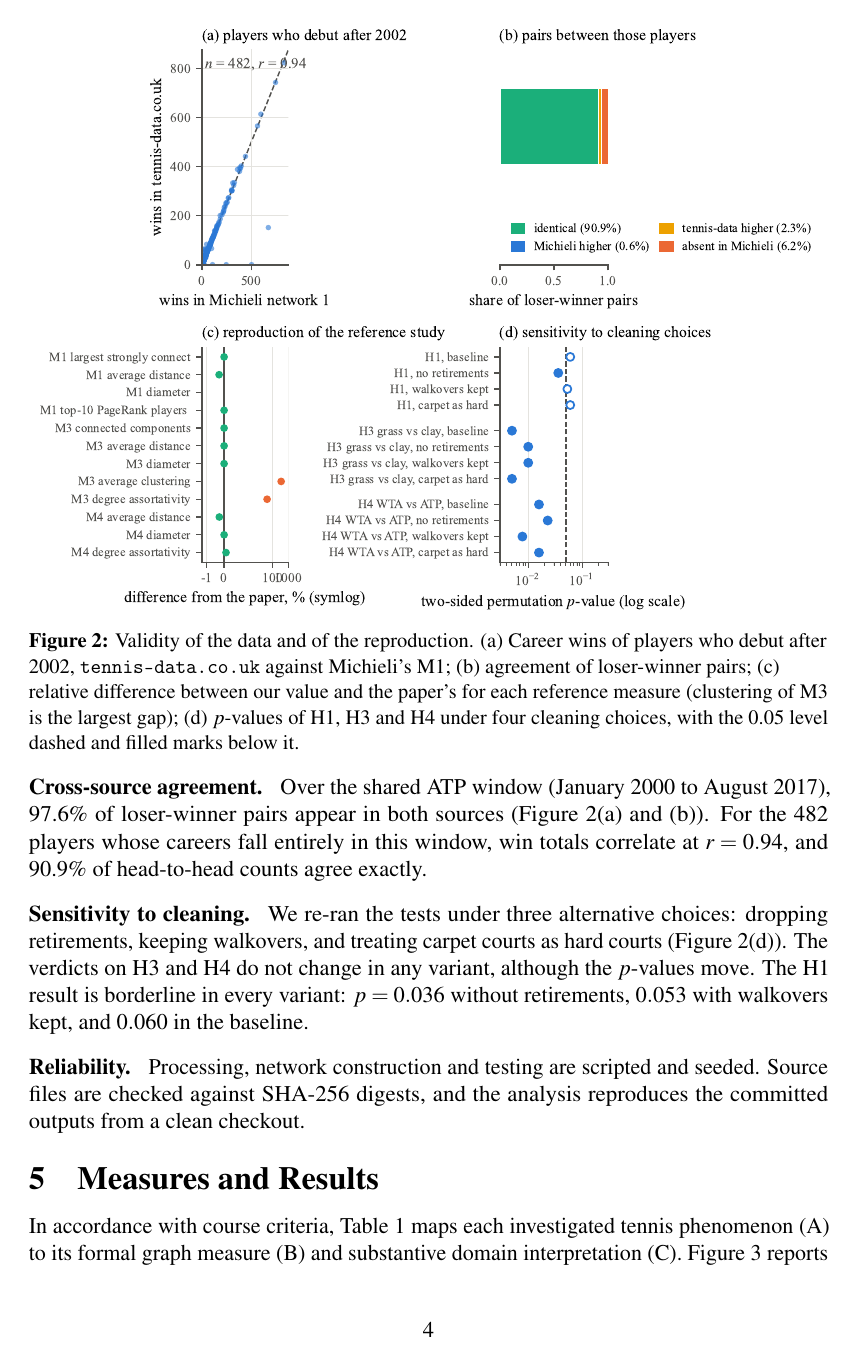
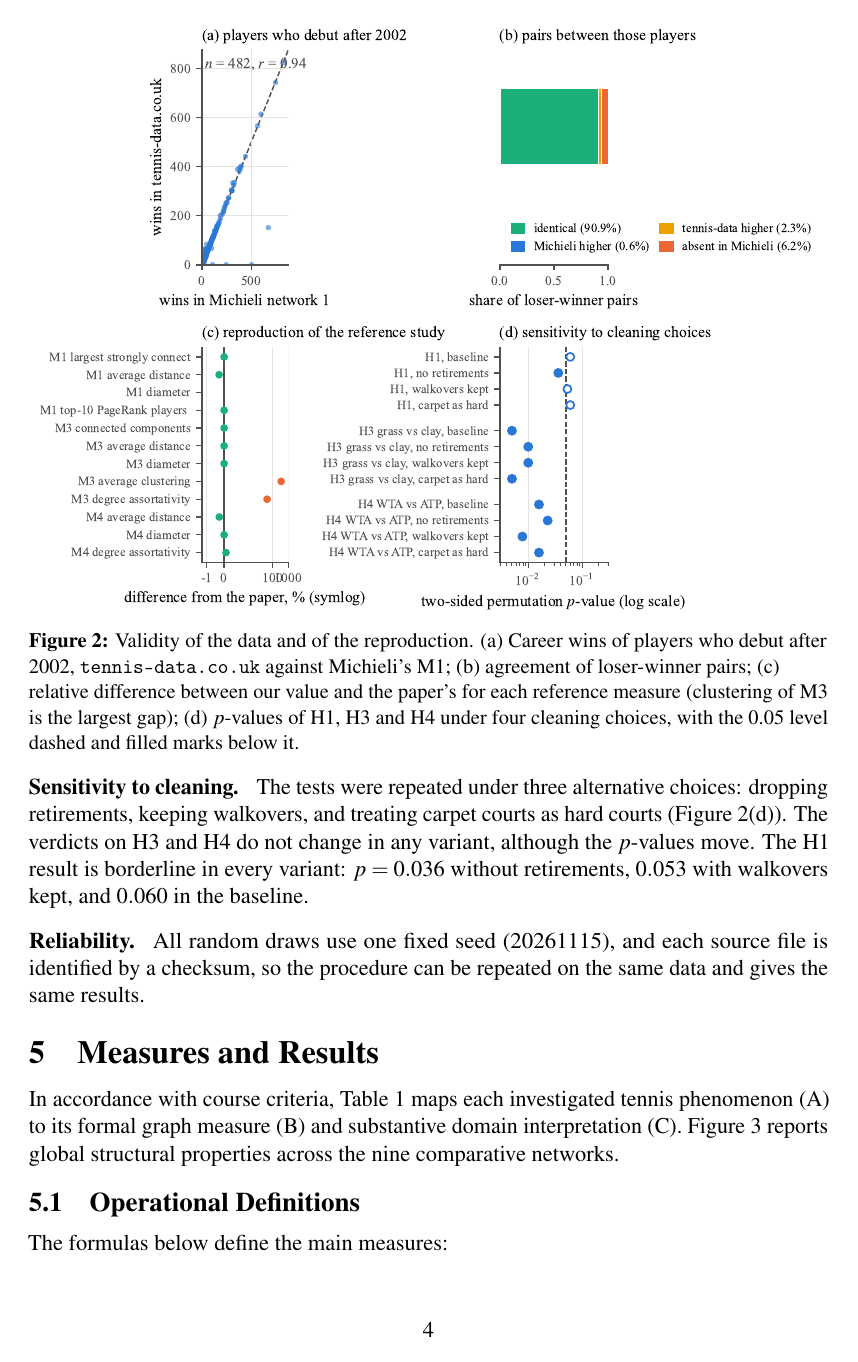
Before and after one commit to FrancescoCastaldi/tennis-network-analysis, a LaTeX document (report/main.tex): page 4 of 15. Compiled offline with pdfLaTeX.

Commit message:
docs(report): state the data source and the reliability in academic form
The data paragraph names the source without describing the download, the
sensitivity paragraph uses 'repeated' instead of 're-ran', and the reliability
paragraph states the fixed seed and the checksums without describing the
processing steps. The submission PDF is refreshed.

```diff
--- a/report/main.tex
+++ b/report/main.tex
@@ -115,9 +115,9 @@ Figure~\ref{fig:study} shows the nine comparative networks: four ATP eras, three
 
 \paragraph{Cross-source agreement.} Over the shared ATP window (January 2000 to August 2017), 97.6\% of loser-winner pairs appear in both sources (Figure~\ref{fig:validity}(a) and (b)). For the 482 players whose careers fall entirely in this window, win totals correlate at $r = 0.94$, and 90.9\% of head-to-head counts agree exactly.
 
-\paragraph{Sensitivity to cleaning.} We re-ran the tests under three alternative choices: dropping retirements, keeping walkovers, and treating carpet courts as hard courts (Figure~\ref{fig:validity}(d)). The verdicts on H3 and H4 do not change in any variant, although the $p$-values move. The H1 result is borderline in every variant: $p = 0.036$ without retirements, $0.053$ with walkovers kept, and $0.060$ in the baseline.
+\paragraph{Sensitivity to cleaning.} The tests were repeated under three alternative choices: dropping retirements, keeping walkovers, and treating carpet courts as hard courts (Figure~\ref{fig:validity}(d)). The verdicts on H3 and H4 do not change in any variant, although the $p$-values move. The H1 result is borderline in every variant: $p = 0.036$ without retirements, $0.053$ with walkovers kept, and $0.060$ in the baseline.
 
-\paragraph{Reliability.} Processing, network construction and testing are scripted and seeded. Source files are checked against SHA-256 digests, and the analysis reproduces the committed outputs from a clean checkout.
+\paragraph{Reliability.} All random draws use one fixed seed (20261115), and each source file is identified by a checksum, so the procedure can be repeated on the same data and gives the same results.
 
 \begin{figure}[tbp]
 \centering
```
Also changed, not shown: report/submission/Bonifazi and Castaldi and Fusco and Kumar and Muscarello.pdf, report/main.tex (2 more changed lines).
